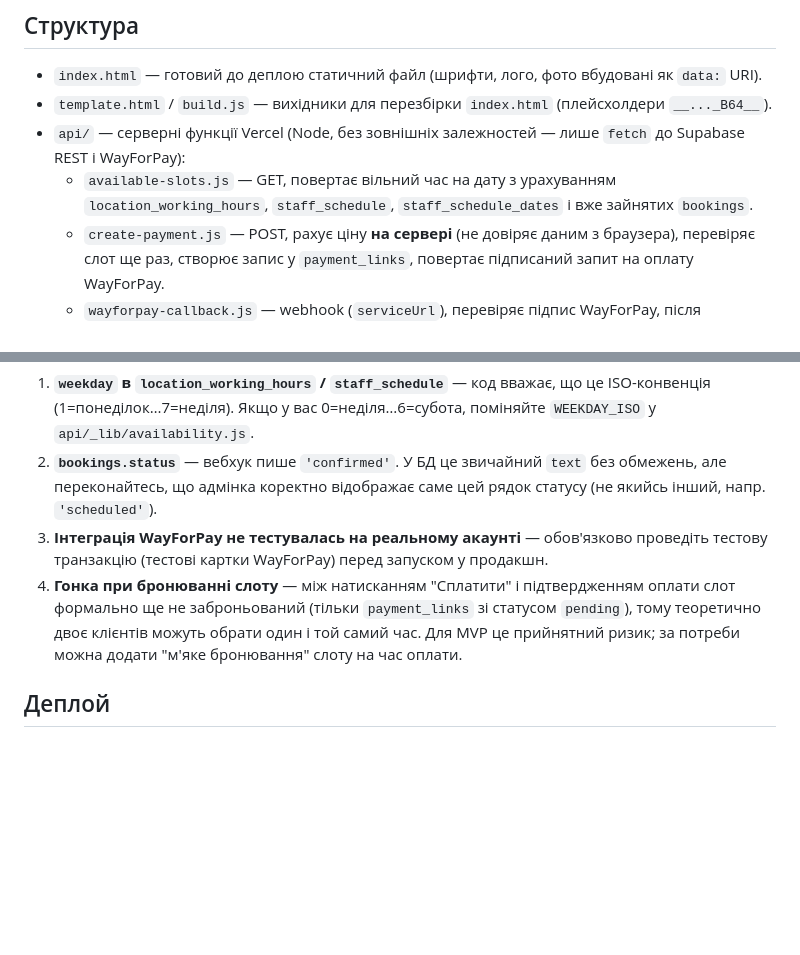
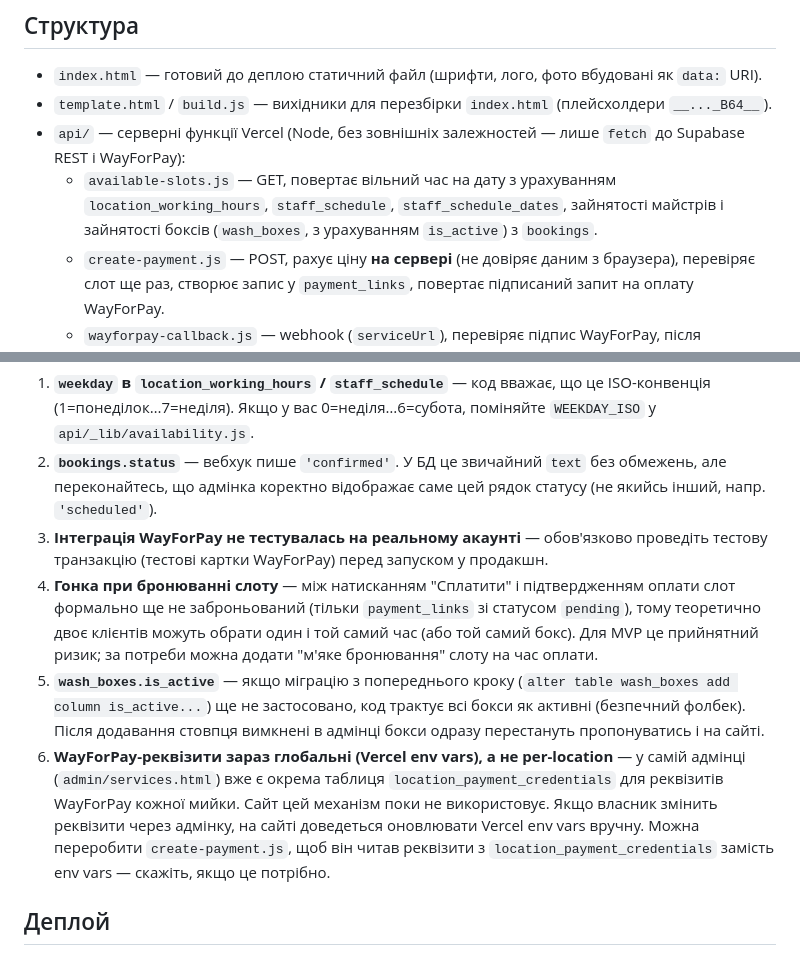
Before and after one commit to CoffeeOneUA/onewash-landing, a Markdown page: README.md, 2 parts joined by grey strips. Drawn GitHub-style; blank space fills up the shorter version.

Commit message:
Update README: document box-capacity check and known follow-ups
Co-Authored-By: Claude Sonnet 5 <noreply@anthropic.com>

```diff
--- a/README.md
+++ b/README.md
@@ -7,7 +7,7 @@
 - `index.html` — готовий до деплою статичний файл (шрифти, лого, фото вбудовані як `data:` URI).
 - `template.html` / `build.js` — вихідники для перезбірки `index.html` (плейсхолдери `__..._B64__`).
 - `api/` — серверні функції Vercel (Node, без зовнішніх залежностей — лише `fetch` до Supabase REST і WayForPay):
-  - `available-slots.js` — GET, повертає вільний час на дату з урахуванням `location_working_hours`, `staff_schedule`, `staff_schedule_dates` і вже зайнятих `bookings`.
+  - `available-slots.js` — GET, повертає вільний час на дату з урахуванням `location_working_hours`, `staff_schedule`, `staff_schedule_dates`, зайнятості майстрів і зайнятості боксів (`wash_boxes`, з урахуванням `is_active`) з `bookings`.
   - `create-payment.js` — POST, рахує ціну **на сервері** (не довіряє даним з браузера), перевіряє слот ще раз, створює запис у `payment_links`, повертає підписаний запит на оплату WayForPay.
   - `wayforpay-callback.js` — webhook (`serviceUrl`), перевіряє підпис WayForPay, після підтвердженої оплати створює/знаходить `clients`, опційно `cars`, створює `bookings` + `booking_extras`, оновлює `payment_links`.
   - `order-status.js` — GET, статус платежу за `order_reference` (для сторінки підтвердження на сайті).
@@ -27,7 +27,9 @@
 1. **`weekday` в `location_working_hours` / `staff_schedule`** — код вважає, що це ISO-конвенція (1=понеділок…7=неділя). Якщо у вас 0=неділя…6=субота, поміняйте `WEEKDAY_ISO` у `api/_lib/availability.js`.
 2. **`bookings.status`** — вебхук пише `'confirmed'`. У БД це звичайний `text` без обмежень, але переконайтесь, що адмінка коректно відображає саме цей рядок статусу (не якийсь інший, напр. `'scheduled'`).
 3. **Інтеграція WayForPay не тестувалась на реальному акаунті** — обов'язково проведіть тестову транзакцію (тестові картки WayForPay) перед запуском у продакшн.
-4. **Гонка при бронюванні слоту** — між натисканням "Сплатити" і підтвердженням оплати слот формально ще не заброньований (тільки `payment_links` зі статусом `pending`), тому теоретично двоє клієнтів можуть обрати один і той самий час. Для MVP це прийнятний ризик; за потреби можна додати "м'яке бронювання" слоту на час оплати.
+4. **Гонка при бронюванні слоту** — між натисканням "Сплатити" і підтвердженням оплати слот формально ще не заброньований (тільки `payment_links` зі статусом `pending`), тому теоретично двоє клієнтів можуть обрати один і той самий час (або той самий бокс). Для MVP це прийнятний ризик; за потреби можна додати "м'яке бронювання" слоту на час оплати.
+5. **`wash_boxes.is_active`** — якщо міграцію з попереднього кроку (`alter table wash_boxes add column is_active...`) ще не застосовано, код трактує всі бокси як активні (безпечний фолбек). Після додавання стовпця вимкнені в адмінці бокси одразу перестануть пропонуватись і на сайті.
+6. **WayForPay-реквізити зараз глобальні (Vercel env vars), а не per-location** — у самій адмінці (`admin/services.html`) вже є окрема таблиця `location_payment_credentials` для реквізитів WayForPay кожної мийки. Сайт цей механізм поки не використовує. Якщо власник змінить реквізити через адмінку, на сайті доведеться оновлювати Vercel env vars вручну. Можна переробити `create-payment.js`, щоб він читав реквізити з `location_payment_credentials` замість env vars — скажіть, якщо це потрібно.
 
 ## Деплой
 
```
